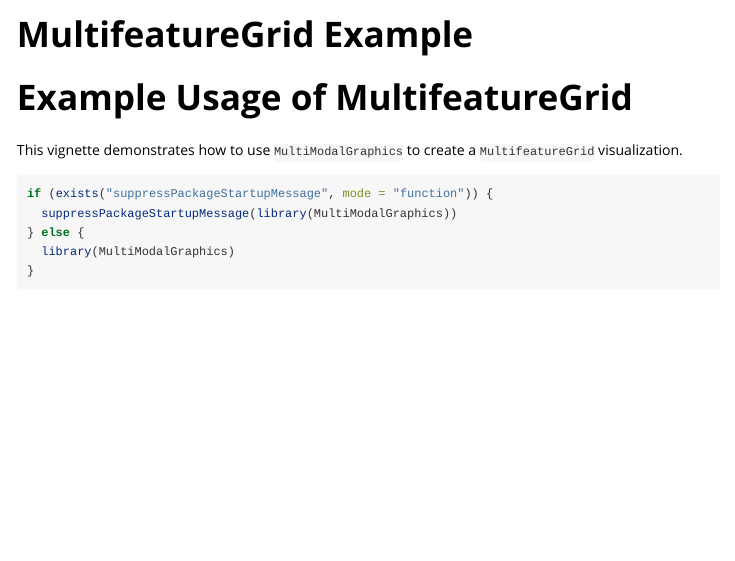
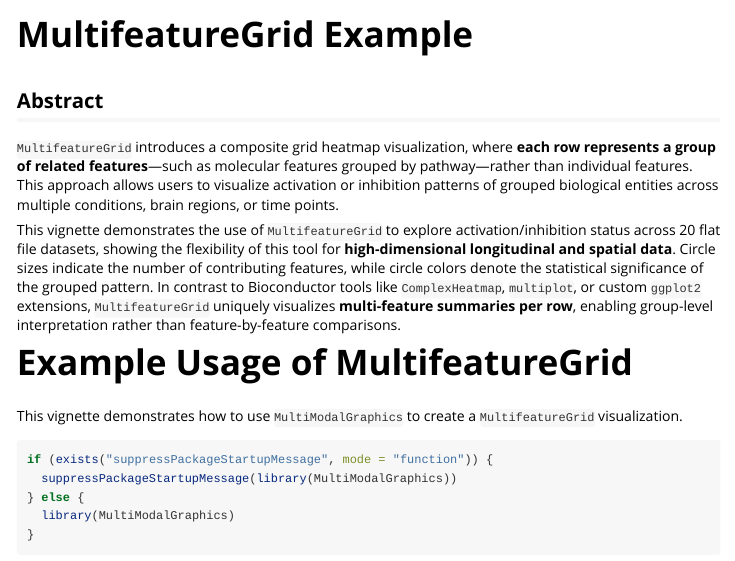
Before and after one commit to famanalytics0/MultiModalGraphics, an R Markdown document (vignettes/MultifeatureGridExample1.Rmd): the page in a window 1100 px wide, from its top. Rendered offline with R 4.5, knitr and Pandoc, with nearby package versions; some code elsewhere in the file could not run offline; long lines of code are wrapped.

Commit message:
Added abstract

````diff
--- a/vignettes/MultifeatureGridExample1.Rmd
+++ b/vignettes/MultifeatureGridExample1.Rmd
@@ -6,6 +6,13 @@ vignette: >
   %\VignetteEngine{knitr::rmarkdown}
   %\VignetteEncoding{UTF-8}
 ---
+
+## Abstract
+
+`MultifeatureGrid` introduces a composite grid heatmap visualization, where **each row represents a group of related features**—such as molecular features grouped by pathway—rather than individual features. This approach allows users to visualize activation or inhibition patterns of grouped biological entities across multiple conditions, brain regions, or time points.
+
+This vignette demonstrates the use of `MultifeatureGrid` to explore activation/inhibition status across 20 flat file datasets, showing the flexibility of this tool for **high-dimensional longitudinal and spatial data**. Circle sizes indicate the number of contributing features, while circle colors denote the statistical significance of the grouped pattern. In contrast to Bioconductor tools like `ComplexHeatmap`, `multiplot`, or custom `ggplot2` extensions, `MultifeatureGrid` uniquely visualizes **multi-feature summaries per row**, enabling group-level interpretation rather than feature-by-feature comparisons.
+
 
 ```{r setup, include=FALSE}
 knitr::opts_chunk$set(echo = TRUE)
````
